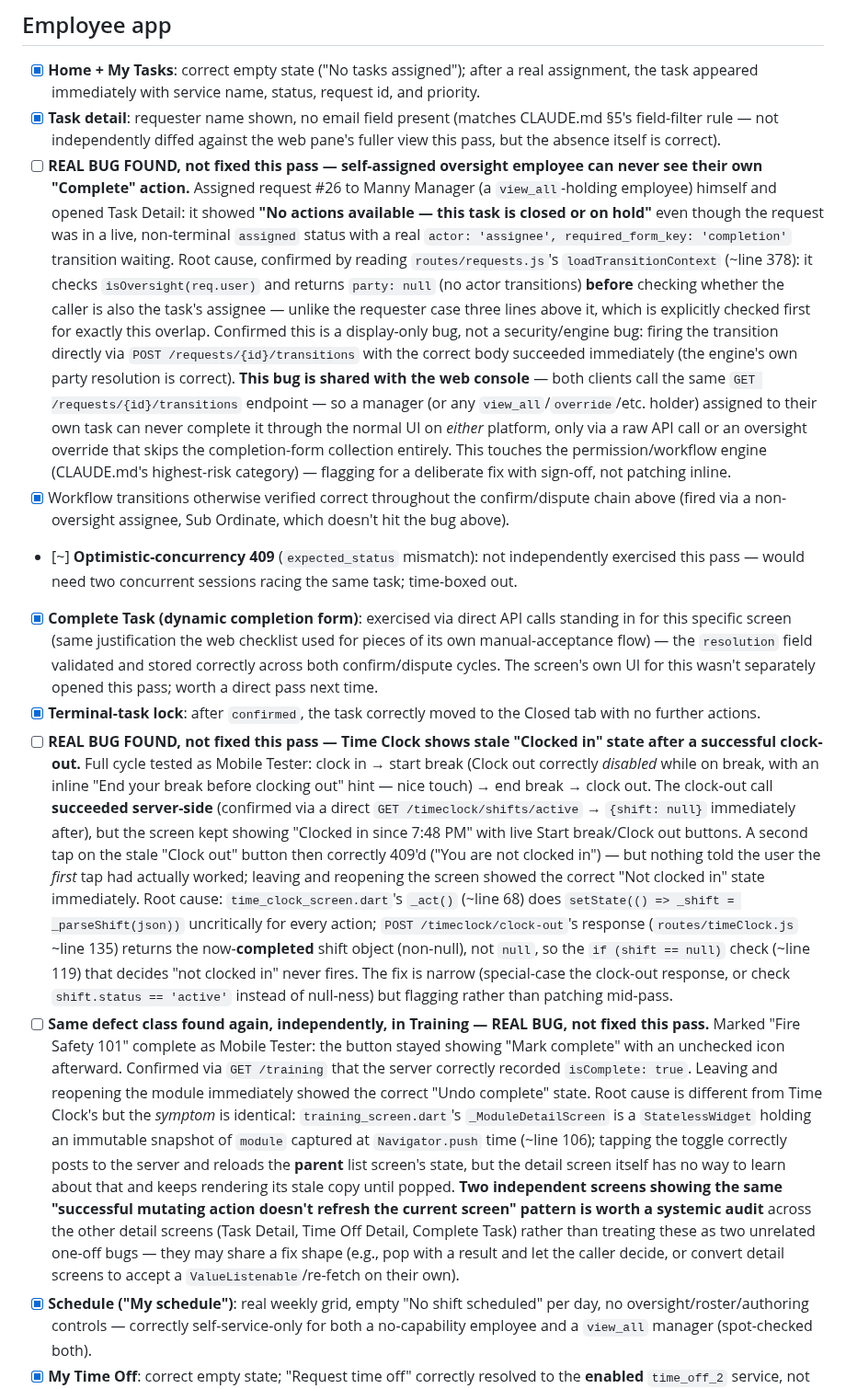
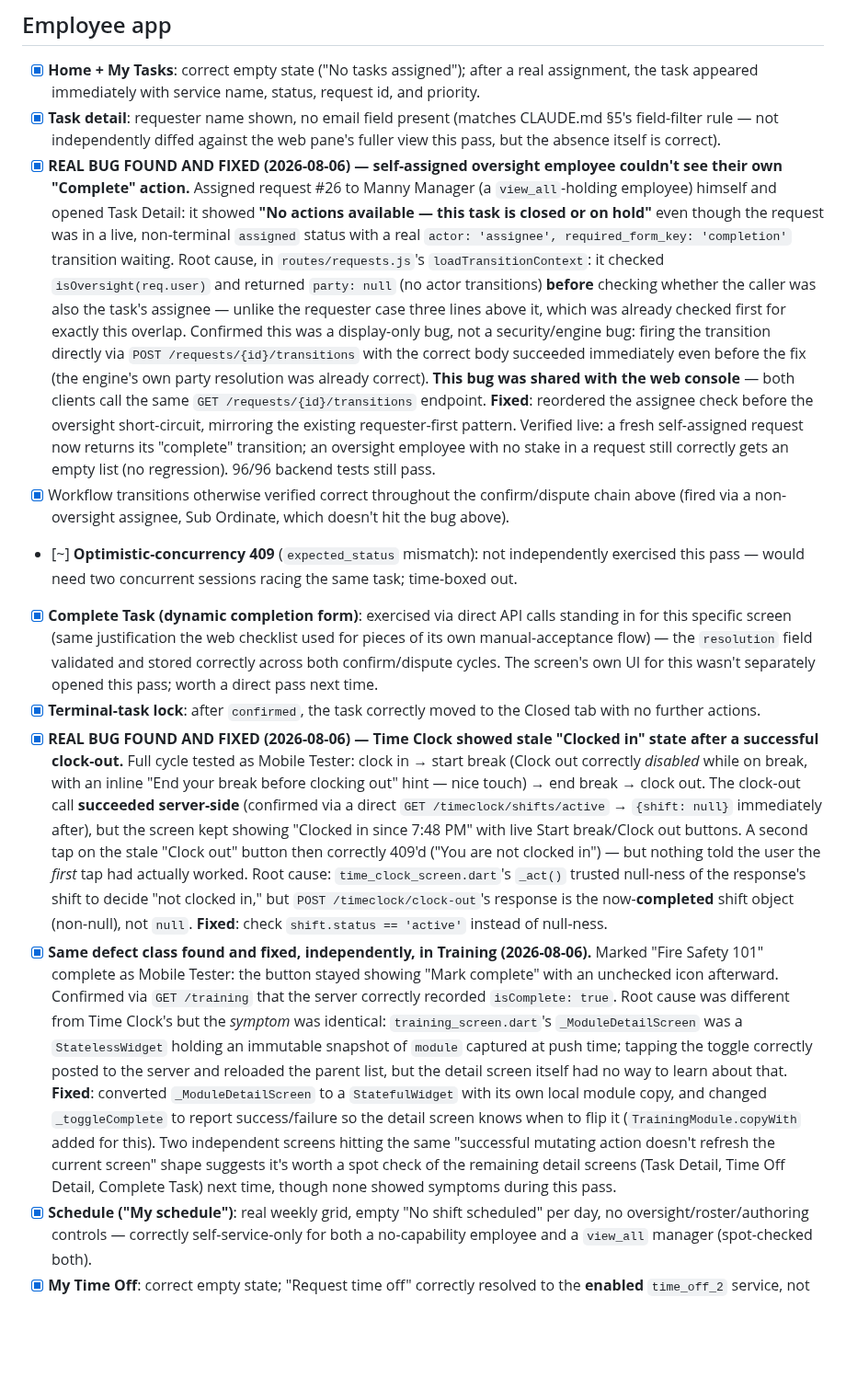
Before and after one commit to HamzaQanazi/MonitorFlow11, a Markdown page: docs/MOBILE_E2E_CHECKLIST.md, the part around one of its changes. Shown at 92% size. GitHub-like rendering; blank space fills up the shorter version.

```diff
--- a/docs/MOBILE_E2E_CHECKLIST.md
+++ b/docs/MOBILE_E2E_CHECKLIST.md
@@ -156,29 +154,28 @@ chain) — both reusable for a future re-run.
 - [x] **Task detail**: requester name shown, no email field present (matches
       CLAUDE.md §5's field-filter rule — not independently diffed against the
       web pane's fuller view this pass, but the absence itself is correct).
-- [ ] **REAL BUG FOUND, not fixed this pass — self-assigned oversight employee
-      can never see their own "Complete" action.** Assigned request #26 to
-      Manny Manager (a `view_all`-holding employee) himself and opened Task
-      Detail: it showed **"No actions available — this task is closed or on
-      hold"** even though the request was in a live, non-terminal `assigned`
-      status with a real `actor: 'assignee', required_form_key: 'completion'`
-      transition waiting. Root cause, confirmed by reading
-      `routes/requests.js`'s `loadTransitionContext` (~line 378): it checks
-      `isOversight(req.user)` and returns `party: null` (no actor transitions)
-      **before** checking whether the caller is also the task's assignee —
-      unlike the requester case three lines above it, which is explicitly
-      checked first for exactly this overlap. Confirmed this is a display-only
-      bug, not a security/engine bug: firing the transition directly via
-      `POST /requests/{id}/transitions` with the correct body succeeded
-      immediately (the engine's own party resolution is correct). **This bug
-      is shared with the web console** — both clients call the same
-      `GET /requests/{id}/transitions` endpoint — so a manager (or any
-      `view_all`/`override`/etc. holder) assigned to their own task can never
-      complete it through the normal UI on *either* platform, only via a raw
-      API call or an oversight override that skips the completion-form
-      collection entirely. This touches the permission/workflow engine
-      (CLAUDE.md's highest-risk category) — flagging for a deliberate fix
-      with sign-off, not patching inline.
+- [x] **REAL BUG FOUND AND FIXED (2026-08-06) — self-assigned oversight
+      employee couldn't see their own "Complete" action.** Assigned request
+      #26 to Manny Manager (a `view_all`-holding employee) himself and opened
+      Task Detail: it showed **"No actions available — this task is closed or
+      on hold"** even though the request was in a live, non-terminal
+      `assigned` status with a real `actor: 'assignee', required_form_key:
+      'completion'` transition waiting. Root cause, in `routes/requests.js`'s
+      `loadTransitionContext`: it checked `isOversight(req.user)` and
+      returned `party: null` (no actor transitions) **before** checking
+      whether the caller was also the task's assignee — unlike the requester
+      case three lines above it, which was already checked first for exactly
+      this overlap. Confirmed this was a display-only bug, not a
+      security/engine bug: firing the transition directly via `POST
+      /requests/{id}/transitions` with the correct body succeeded immediately
+      even before the fix (the engine's own party resolution was already
+      correct). **This bug was shared with the web console** — both clients
+      call the same `GET /requests/{id}/transitions` endpoint. **Fixed**:
+      reordered the assignee check before the oversight short-circuit,
+      mirroring the existing requester-first pattern. Verified live: a fresh
+      self-assigned request now returns its "complete" transition; an
+      oversight employee with no stake in a request still correctly gets an
+      empty list (no regression). 96/96 backend tests still pass.
 - [x] Workflow transitions otherwise verified correct throughout the
       confirm/dispute chain above (fired via a non-oversight assignee, Sub
       Ordinate, which doesn't hit the bug above).
@@ -193,7 +190,7 @@ chain) — both reusable for a future re-run.
       opened this pass; worth a direct pass next time.
 - [x] **Terminal-task lock**: after `confirmed`, the task correctly moved to
       the Closed tab with no further actions.
-- [ ] **REAL BUG FOUND, not fixed this pass — Time Clock shows stale
+- [x] **REAL BUG FOUND AND FIXED (2026-08-06) — Time Clock showed stale
       "Clocked in" state after a successful clock-out.** Full cycle tested as
       Mobile Tester: clock in → start break (Clock out correctly *disabled*
       while on break, with an inline "End your break before clocking out"
@@ -203,35 +200,28 @@ chain) — both reusable for a future re-run.
       screen kept showing "Clocked in since 7:48 PM" with live Start
       break/Clock out buttons. A second tap on the stale "Clock out" button
       then correctly 409'd ("You are not clocked in") — but nothing told the
-      user the *first* tap had actually worked; leaving and reopening the
-      screen showed the correct "Not clocked in" state immediately. Root
-      cause: `time_clock_screen.dart`'s `_act()` (~line 68) does
-      `setState(() => _shift = _parseShift(json))` uncritically for every
-      action; `POST /timeclock/clock-out`'s response (`routes/timeClock.js`
-      ~line 135) returns the now-**completed** shift object (non-null), not
-      `null`, so the `if (shift == null)` check (~line 119) that decides
-      "not clocked in" never fires. The fix is narrow (special-case the
-      clock-out response, or check `shift.status == 'active'` instead of
-      null-ness) but flagging rather than patching mid-pass.
-- [ ] **Same defect class found again, independently, in Training —
-      REAL BUG, not fixed this pass.** Marked "Fire Safety 101" complete as
-      Mobile Tester: the button stayed showing "Mark complete" with an
-      unchecked icon afterward. Confirmed via `GET /training` that the server
-      correctly recorded `isComplete: true`. Leaving and reopening the module
-      immediately showed the correct "Undo complete" state. Root cause is
-      different from Time Clock's but the *symptom* is identical:
-      `training_screen.dart`'s `_ModuleDetailScreen` is a `StatelessWidget`
-      holding an immutable snapshot of `module` captured at
-      `Navigator.push` time (~line 106); tapping the toggle correctly posts to
-      the server and reloads the **parent** list screen's state, but the
-      detail screen itself has no way to learn about that and keeps rendering
-      its stale copy until popped. **Two independent screens showing the same
-      "successful mutating action doesn't refresh the current screen" pattern
-      is worth a systemic audit** across the other detail screens (Task
-      Detail, Time Off Detail, Complete Task) rather than treating these as
-      two unrelated one-off bugs — they may share a fix shape (e.g., pop with
-      a result and let the caller decide, or convert detail screens to accept
-      a `ValueListenable`/re-fetch on their own).
+      user the *first* tap had actually worked. Root cause:
+      `time_clock_screen.dart`'s `_act()` trusted null-ness of the response's
+      shift to decide "not clocked in," but `POST /timeclock/clock-out`'s
+      response is the now-**completed** shift object (non-null), not `null`.
+      **Fixed**: check `shift.status == 'active'` instead of null-ness.
+- [x] **Same defect class found and fixed, independently, in Training
+      (2026-08-06).** Marked "Fire Safety 101" complete as Mobile Tester: the
+      button stayed showing "Mark complete" with an unchecked icon afterward.
+      Confirmed via `GET /training` that the server correctly recorded
+      `isComplete: true`. Root cause was different from Time Clock's but the
+      *symptom* was identical: `training_screen.dart`'s `_ModuleDetailScreen`
+      was a `StatelessWidget` holding an immutable snapshot of `module`
+      captured at push time; tapping the toggle correctly posted to the
+      server and reloaded the parent list, but the detail screen itself had
+      no way to learn about that. **Fixed**: converted `_ModuleDetailScreen`
+      to a `StatefulWidget` with its own local module copy, and changed
+      `_toggleComplete` to report success/failure so the detail screen knows
+      when to flip it (`TrainingModule.copyWith` added for this). Two
+      independent screens hitting the same "successful mutating action
+      doesn't refresh the current screen" shape suggests it's worth a spot
+      check of the remaining detail screens (Task Detail, Time Off Detail,
+      Complete Task) next time, though none showed symptoms during this pass.
 - [x] **Schedule ("My schedule")**: real weekly grid, empty "No shift
       scheduled" per day, no oversight/roster/authoring controls — correctly
       self-service-only for both a no-capability employee and a `view_all`
```
Also changed, not shown: other parts of docs/MOBILE_E2E_CHECKLIST.md (+38 -39 lines).
